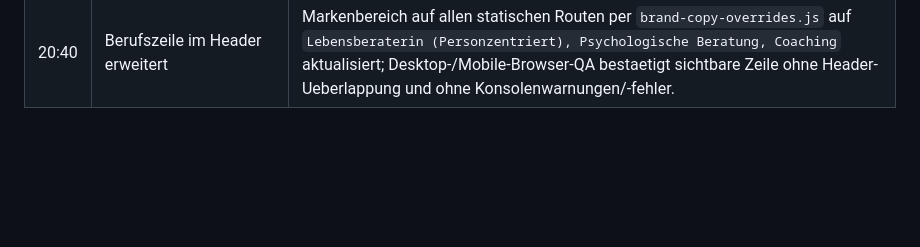
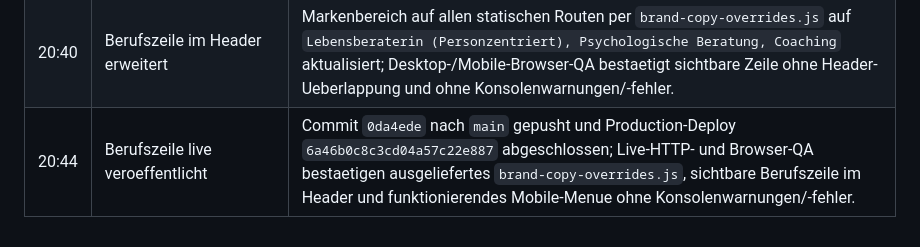
Before and after one commit to laggner66/manuelamaderhoefer, a Markdown page: website-kopie-manuelamaderhoefer-2026-06-25/ZEITAUFZEICHNUNG.md, the part around the change. Drawn GitHub-style; blank space fills up the shorter version.

Commit message:
Record brand line deployment

```diff
--- a/website-kopie-manuelamaderhoefer-2026-06-25/ZEITAUFZEICHNUNG.md
+++ b/website-kopie-manuelamaderhoefer-2026-06-25/ZEITAUFZEICHNUNG.md
@@ -43,3 +43,4 @@ Zeitzone: Europe/Vienna
 | 16:17 | Calendly-CTA live veroeffentlicht | Commit `d4553af` nach `main` gepusht und Production-Deploy `6a4672f6514d8e4284b67570` abgeschlossen; Live-HTTP- und Browser-QA bestaetigen sichtbaren Startseiten-CTA, exakte Calendly-URL und keine Konsolenwarnungen/-fehler. |
 | 18:59 | Visitenkarten erstellt | Doppelseitige Querformat-Visitenkarte mit typografischem Entfaltungsraum-Logo, Maria-Enzersdorf-Kontaktdaten, 85 x 55 mm Endformat plus 3 mm Beschnitt als PDF und PNG-Vorschauen erzeugt; PDF-Info, Textauszug und visuelle PNG-Pruefung abgeschlossen. |
 | 20:40 | Berufszeile im Header erweitert | Markenbereich auf allen statischen Routen per `brand-copy-overrides.js` auf `Lebensberaterin (Personzentriert), Psychologische Beratung, Coaching` aktualisiert; Desktop-/Mobile-Browser-QA bestaetigt sichtbare Zeile ohne Header-Ueberlappung und ohne Konsolenwarnungen/-fehler. |
+| 20:44 | Berufszeile live veroeffentlicht | Commit `0da4ede` nach `main` gepusht und Production-Deploy `6a46b0c8c3cd04a57c22e887` abgeschlossen; Live-HTTP- und Browser-QA bestaetigen ausgeliefertes `brand-copy-overrides.js`, sichtbare Berufszeile im Header und funktionierendes Mobile-Menue ohne Konsolenwarnungen/-fehler. |
```
